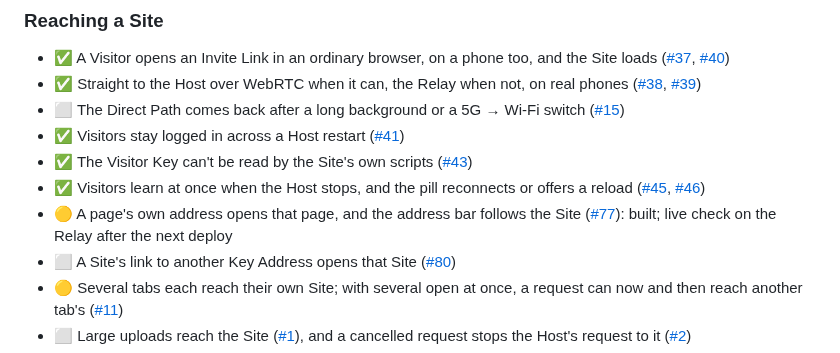
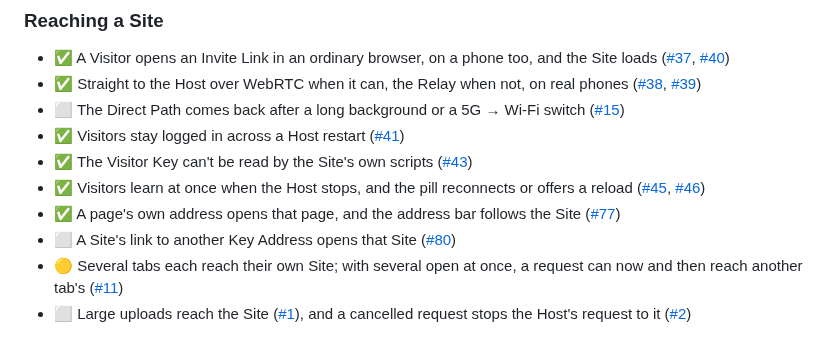
Before and after one commit to Tooobs/tooob, a Markdown page: docs/roadmap.md, the part around the change. GitHub-like rendering.

Commit message:
Page addresses: checked live and on a phone (#77)
The Relay serves the shell for a page's own address and the service
worker answers it, checked on r.tooobs.net in Playwright and on a phone:
a deep Invite opens the page with its path in the address bar.

Closes #77

```diff
--- a/docs/roadmap.md
+++ b/docs/roadmap.md
@@ -23,7 +23,7 @@ A home box serving a Site to invited Visitors in ordinary browsers, for technica
 - ✅ Visitors stay logged in across a Host restart ([#41](https://github.com/Tooobs/tooob/issues/41))
 - ✅ The Visitor Key can't be read by the Site's own scripts ([#43](https://github.com/Tooobs/tooob/issues/43))
 - ✅ Visitors learn at once when the Host stops, and the pill reconnects or offers a reload ([#45](https://github.com/Tooobs/tooob/issues/45), [#46](https://github.com/Tooobs/tooob/issues/46))
-- 🟡 A page's own address opens that page, and the address bar follows the Site ([#77](https://github.com/Tooobs/tooob/issues/77)): built; live check on the Relay after the next deploy
+- ✅ A page's own address opens that page, and the address bar follows the Site ([#77](https://github.com/Tooobs/tooob/issues/77))
 - ⬜ A Site's link to another Key Address opens that Site ([#80](https://github.com/Tooobs/tooob/issues/80))
 - 🟡 Several tabs each reach their own Site; with several open at once, a request can now and then reach another tab's ([#11](https://github.com/Tooobs/tooob/issues/11))
 - ⬜ Large uploads reach the Site ([#1](https://github.com/Tooobs/tooob/issues/1)), and a cancelled request stops the Host's request to it ([#2](https://github.com/Tooobs/tooob/issues/2))
```
